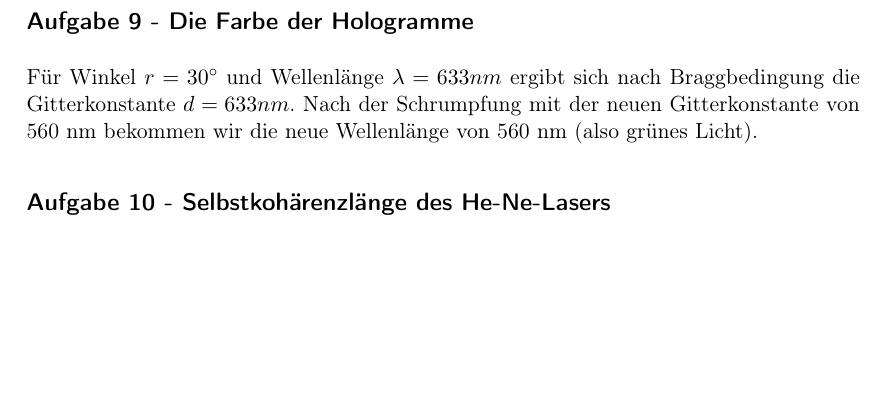
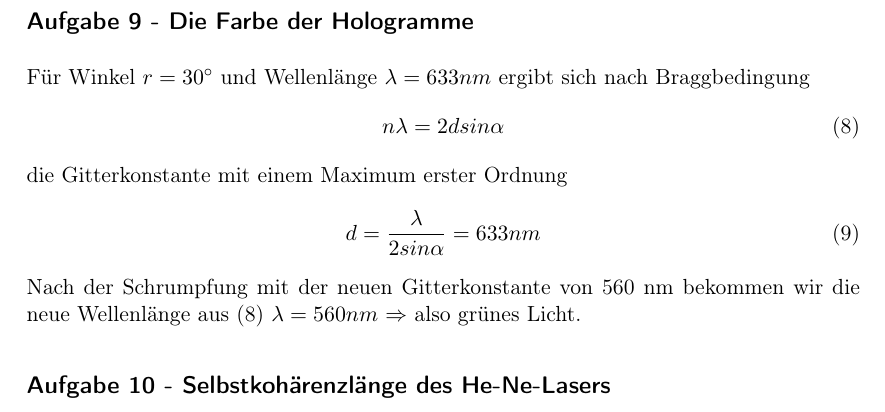
Before and after one commit to dominikwille/fp, a LaTeX document (holo/holo.tex, which reads holo/aufgabe9.tex): part of page 13 of 15, cut so that both start at the same text, the shorter picture padded with empty space. Compiled offline with pdfLaTeX.

Commit message:
Aufgabe 9

```diff
--- a/holo/aufgabe9.tex
+++ b/holo/aufgabe9.tex
@@ -1,2 +1,10 @@
 \subsection*{Aufgabe 9 - Die Farbe der Hologramme}
-Für Winkel $r = 30^{\circ}$ und Wellenlänge $\lambda = 633nm$ ergibt sich nach Braggbedingung die Gitterkonstante $d = 633 nm$. Nach der Schrumpfung mit der neuen Gitterkonstante von 560 nm bekommen wir die neue Wellenlänge von 560 nm (also grünes Licht).
+Für Winkel $r = 30^{\circ}$ und Wellenlänge $\lambda = 633 nm$ ergibt sich nach Braggbedingung
+\begin{equation}
+	n\lambda = 2dsin\alpha
+\end{equation}
+die Gitterkonstante mit einem Maximum erster Ordnung
+\begin{equation}
+	d = \frac{\lambda}{2sin\alpha} = 633 nm
+\end{equation}
+Nach der Schrumpfung mit der neuen Gitterkonstante von 560 nm bekommen wir die neue Wellenlänge aus (8) $\lambda = 560 nm$ $\Rightarrow$ also grünes Licht.
```
Also changed, not shown: 3 other files.
